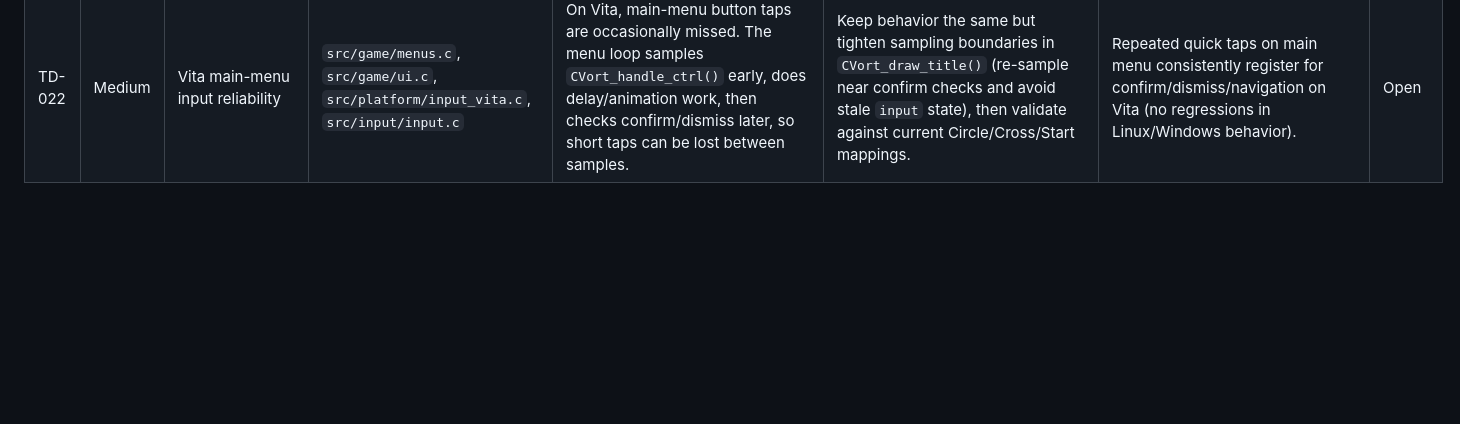
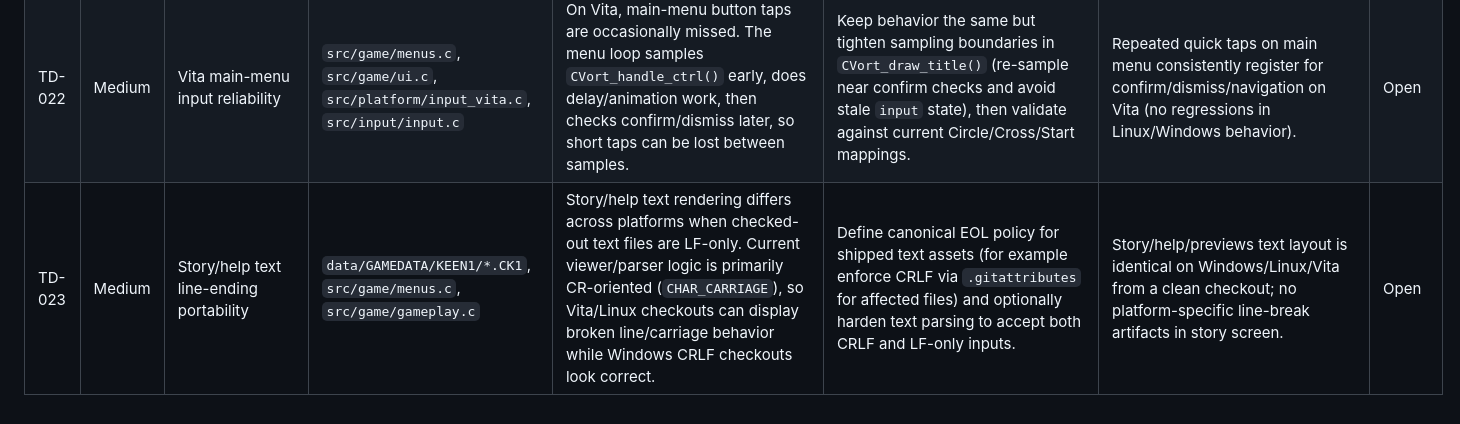
Before and after one commit to jamesfmackenzie/chocolatekeen, a Markdown page: docs/tech-debt.md, the part around the change. Rendered like a GitHub page; blank space fills up the shorter version.

Commit message:
docs: add tech debt for story text line-ending portability

```diff
--- a/docs/tech-debt.md
+++ b/docs/tech-debt.md
@@ -34,3 +34,4 @@ This file tracks prioritized, actionable follow-ups for known limitations curren
 | TD-020 | Medium | Post-split test coverage expansion | `src/ui/*`, `src/input/*`, `src/engine/*`, `tests/*` | Recent module splits created cleaner unit boundaries, but test coverage has not yet expanded to fully use those seams. | Add focused tests for extracted helper logic (layout/nav math), mapping traversal/wrap behavior, and short-read/short-write/error-path handling in split I/O helpers. | New tests cover key helper paths without full engine loop setup; regressions in split modules are caught by `make -C tests run` and related CI checks. | Open |
 | TD-021 | Medium | UI control-intent migration (deferred) | `src/ui/gui.c`, `src/ui/gui_menu_loop.c`, `src/ui/gui_mapper*.c` | UI flows still mix direct keyboard-style checks with newer action/intents. A full cleanup was deferred because text-entry and mapper paths are sensitive and easy to regress. | Incrementally replace remaining direct key-style checks with intent helpers (`CK_Action_*`) in non-text-entry paths first, then handle text-entry/mapper paths with focused validation. | UI menu navigation, ack/dismiss, mapper, and text-entry behavior match current baseline on Linux and Vita; no direct key-style checks remain outside intentional text-entry handling. | Open |
 | TD-022 | Medium | Vita main-menu input reliability | `src/game/menus.c`, `src/game/ui.c`, `src/platform/input_vita.c`, `src/input/input.c` | On Vita, main-menu button taps are occasionally missed. The menu loop samples `CVort_handle_ctrl()` early, does delay/animation work, then checks confirm/dismiss later, so short taps can be lost between samples. | Keep behavior the same but tighten sampling boundaries in `CVort_draw_title()` (re-sample near confirm checks and avoid stale `input` state), then validate against current Circle/Cross/Start mappings. | Repeated quick taps on main menu consistently register for confirm/dismiss/navigation on Vita (no regressions in Linux/Windows behavior). | Open |
+| TD-023 | Medium | Story/help text line-ending portability | `data/GAMEDATA/KEEN1/*.CK1`, `src/game/menus.c`, `src/game/gameplay.c` | Story/help text rendering differs across platforms when checked-out text files are LF-only. Current viewer/parser logic is primarily CR-oriented (`CHAR_CARRIAGE`), so Vita/Linux checkouts can display broken line/carriage behavior while Windows CRLF checkouts look correct. | Define canonical EOL policy for shipped text assets (for example enforce CRLF via `.gitattributes` for affected files) and optionally harden text parsing to accept both CRLF and LF-only inputs. | Story/help/previews text layout is identical on Windows/Linux/Vita from a clean checkout; no platform-specific line-break artifacts in story screen. | Open |
```
